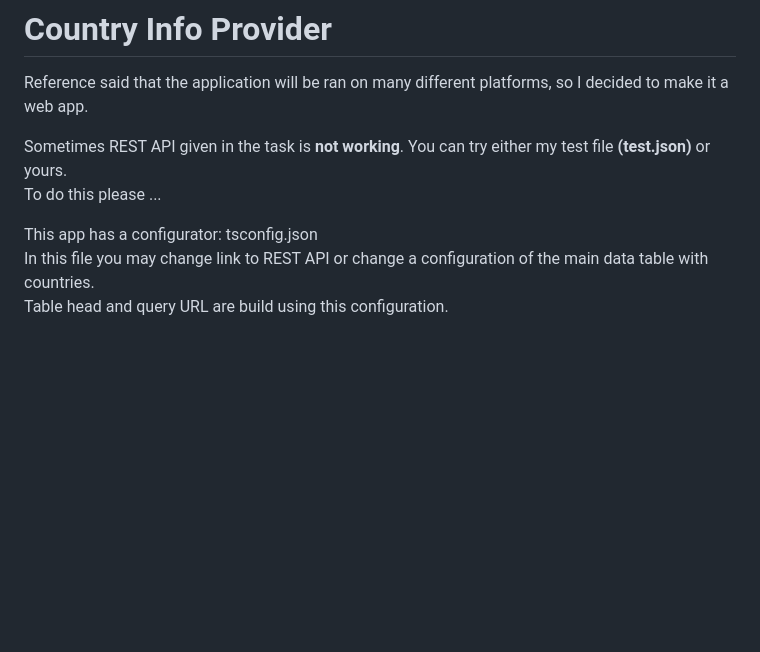
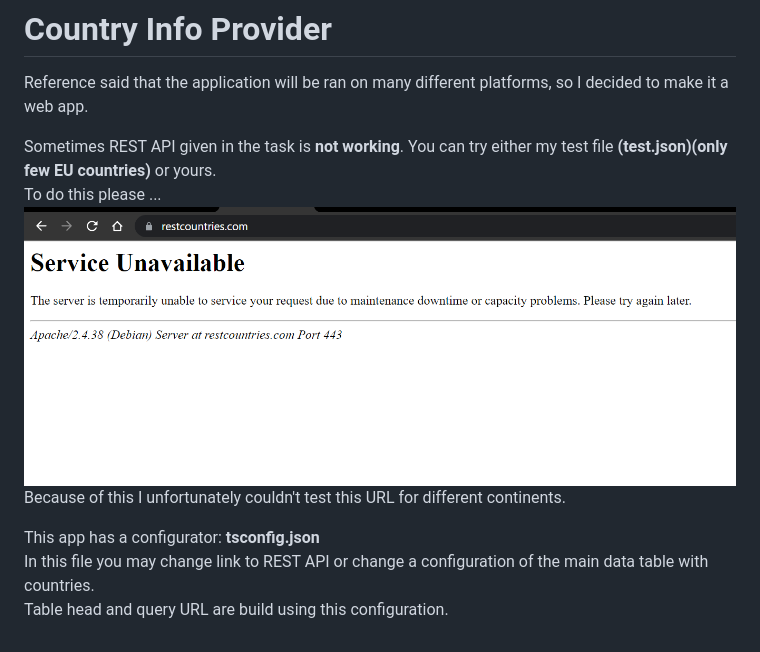
Before and after one commit to LaneyBlack/recruitment_JS, a Markdown page: README.md, the part around the change. GitHub-like rendering; pictures changed too: img/restapi-screenshot.png (added); blank space fills up the shorter version.

```diff
--- a/README.md
+++ b/README.md
@@ -2,9 +2,11 @@
 
 Reference said that the application will be ran on many different platforms, so I decided to make it a web app.
 
-Sometimes REST API given in the task is **not working**. You can try either my test file **(test.json)** or yours.\
+Sometimes REST API given in the task is **not working**. You can try either my test file **(test.json)(only few EU countries)** or yours.\
 To do this please ...
+![restapi-problem-screenshot.png](img/restapi-screenshot.png)
+Because of this I unfortunately couldn't test this URL for different continents.
 
-This app has a configurator: tsconfig.json\
+This app has a configurator: **tsconfig.json**\
 In this file you may change link to REST API or change a configuration of the main data table with countries.\
 Table head and query URL are build using this configuration.
```
Also changed, not shown: 4 other files.
